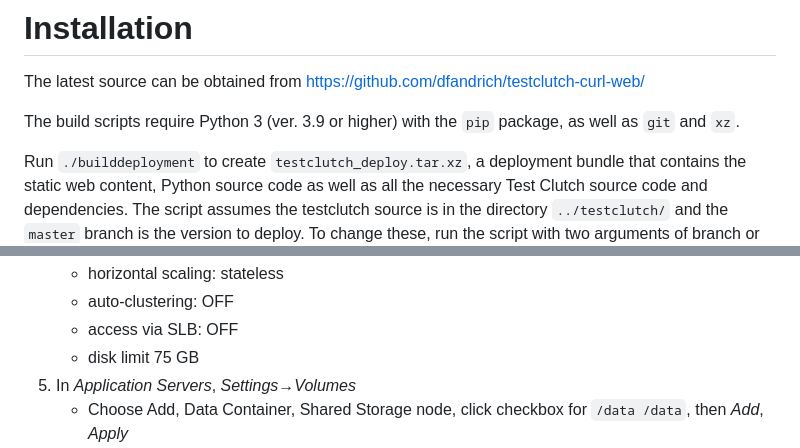
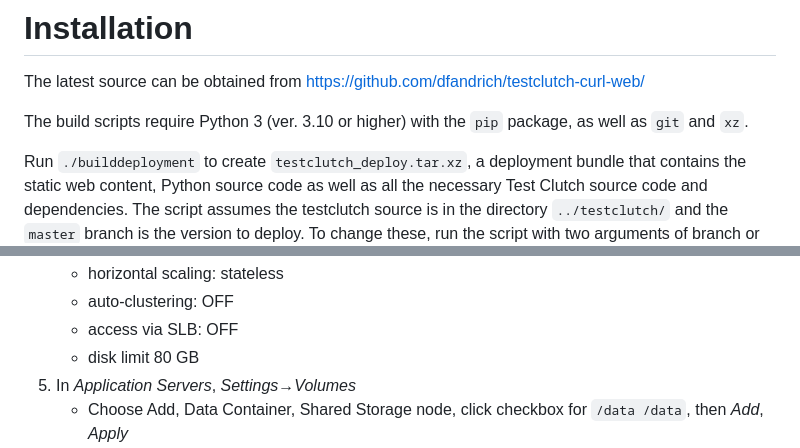
Before and after one commit to dfandrich/testclutch-curl-web, a Markdown page: README.md, 2 parts joined by grey strips. Rendered like a GitHub page.

Commit message:
Bump disk space and Python version in the readme.
Python 3.10 has been the minimum since December 2025.

```diff
--- a/README.md
+++ b/README.md
@@ -9,8 +9,8 @@ project to a host running Virtuozzo Application Platform cloud service.
 The latest source can be obtained from
 https://github.com/dfandrich/testclutch-curl-web/
 
-The build scripts require Python 3 (ver. 3.9 or higher) with the `pip` package,
-as well as `git` and `xz`.
+The build scripts require Python 3 (ver. 3.10 or higher) with the `pip`
+package, as well as `git` and `xz`.
 
 Run `./builddeployment` to create `testclutch_deploy.tar.xz`, a deployment
 bundle that contains the static web content, Python source code as well as all
@@ -52,7 +52,7 @@ environment from scratch by following these steps:
     - horizontal scaling: stateless
     - auto-clustering: OFF
     - access via SLB: OFF
-    - disk limit 75 GB
+    - disk limit 80 GB
 0. In *Application Servers*, *Settings→Volumes*
     - Choose Add, Data Container, Shared Storage node, click checkbox for
       `/data /data`, then *Add*, *Apply*
```
